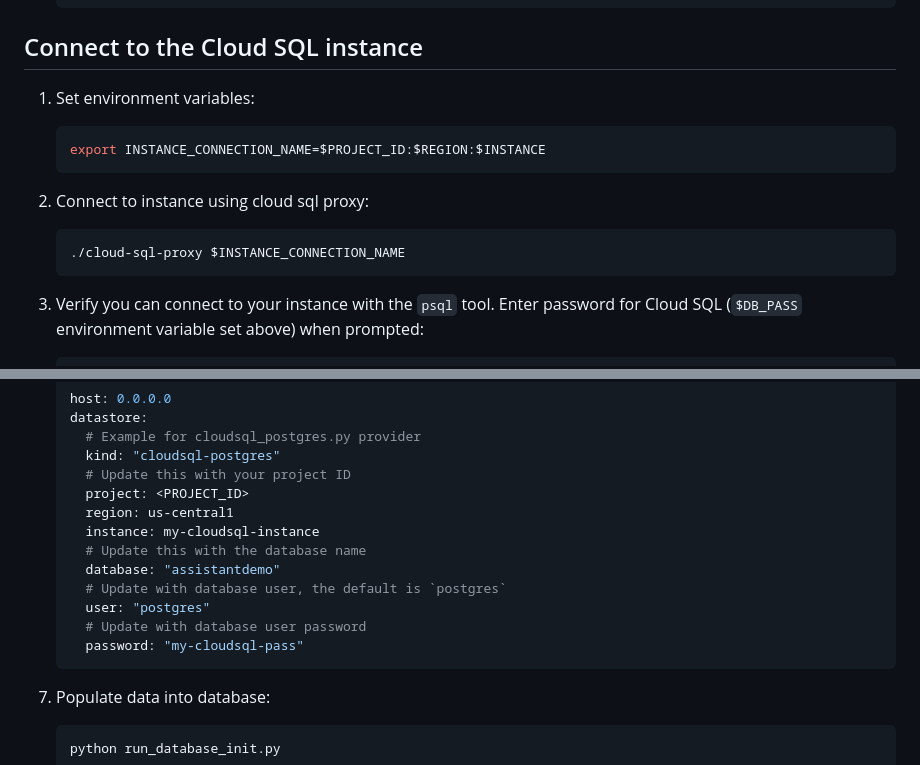
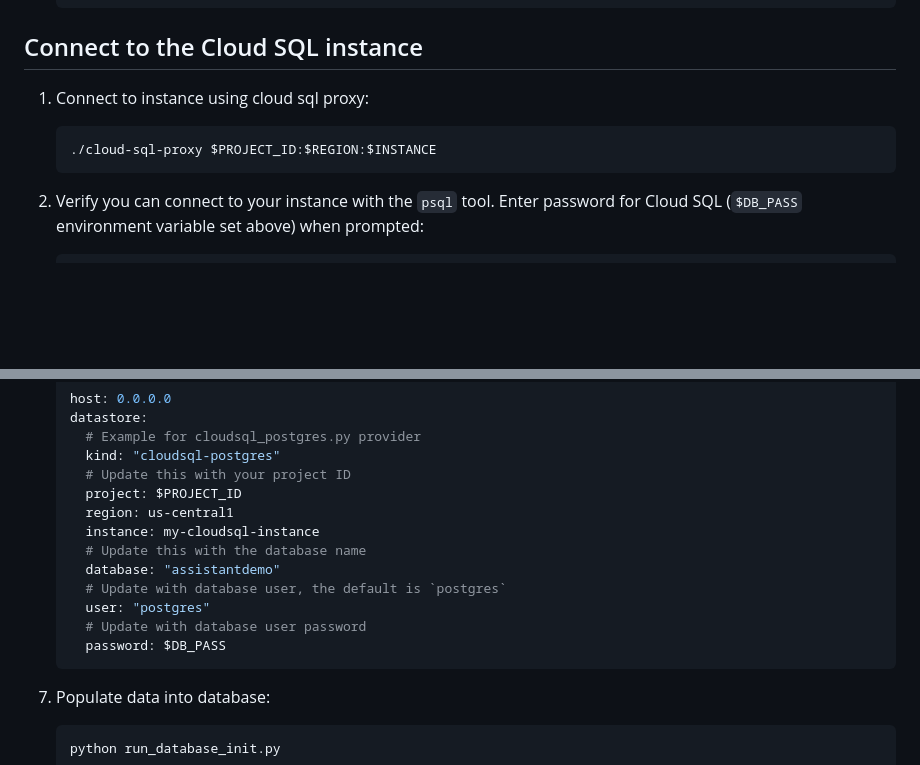
Before and after one commit to GoogleCloudPlatform/genai-databases-retrieval-app, a Markdown page: docs/datastore/cloudsql_postgres.md, 2 parts joined by grey strips. Drawn GitHub-style; blank space fills up the shorter version.

Commit message:
resolve comments

````diff
--- a/docs/datastore/cloudsql_postgres.md
+++ b/docs/datastore/cloudsql_postgres.md
@@ -76,16 +76,10 @@
 
 ## Connect to the Cloud SQL instance
 
-1. Set environment variables:
-
-    ```bash
-    export INSTANCE_CONNECTION_NAME=$PROJECT_ID:$REGION:$INSTANCE
-    ```
-
 1. Connect to instance using cloud sql proxy:
 
     ```bash
-    ./cloud-sql-proxy $INSTANCE_CONNECTION_NAME
+    ./cloud-sql-proxy $PROJECT_ID:$REGION:$INSTANCE
     ```
 
 1. Verify you can connect to your instance with the `psql` tool. Enter
@@ -136,7 +130,7 @@
       # Example for cloudsql_postgres.py provider
       kind: "cloudsql-postgres"
       # Update this with your project ID
-      project: <PROJECT_ID>
+      project: $PROJECT_ID
       region: us-central1
       instance: my-cloudsql-instance
       # Update this with the database name
@@ -144,7 +138,7 @@
       # Update with database user, the default is `postgres`
       user: "postgres"
       # Update with database user password
-      password: "my-cloudsql-pass"
+      password: $DB_PASS
     ```
 
 1. Populate data into database:
````
